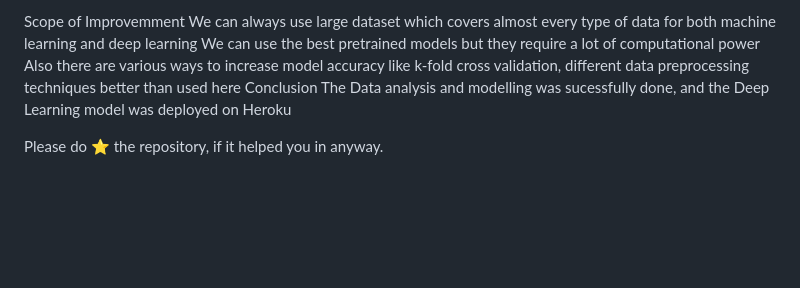
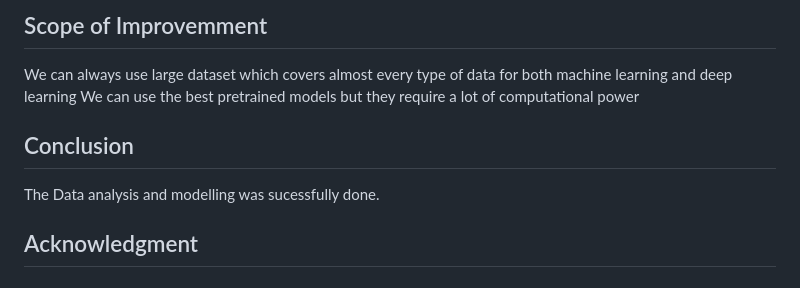
Before and after one commit to SUJANAKUMARI/PROJECT-7, a Markdown page: README.md, the part around the change printed below. Drawn GitHub-style; blank space fills up the shorter version.

```diff
--- a/README.md
+++ b/README.md
@@ -105,9 +109,10 @@ Deployment Demo
 
-Scope of Improvemment
+
+## Scope of Improvemment
 We can always use large dataset which covers almost every type of data for both machine learning and deep learning
 We can use the best pretrained models but they require a lot of computational power
-Also there are various ways to increase model accuracy like k-fold cross validation, different data preprocessing techniques better than used here
-Conclusion
-The Data analysis and modelling was sucessfully done, and the Deep Learning model was deployed on Heroku
 
-Please do ⭐ the repository, if it helped you in anyway.
+## Conclusion
+The Data analysis and modelling was sucessfully done.
+
+## Acknowledgment
```
Also changed, not shown: other parts of README.md (+9 -5 lines).
